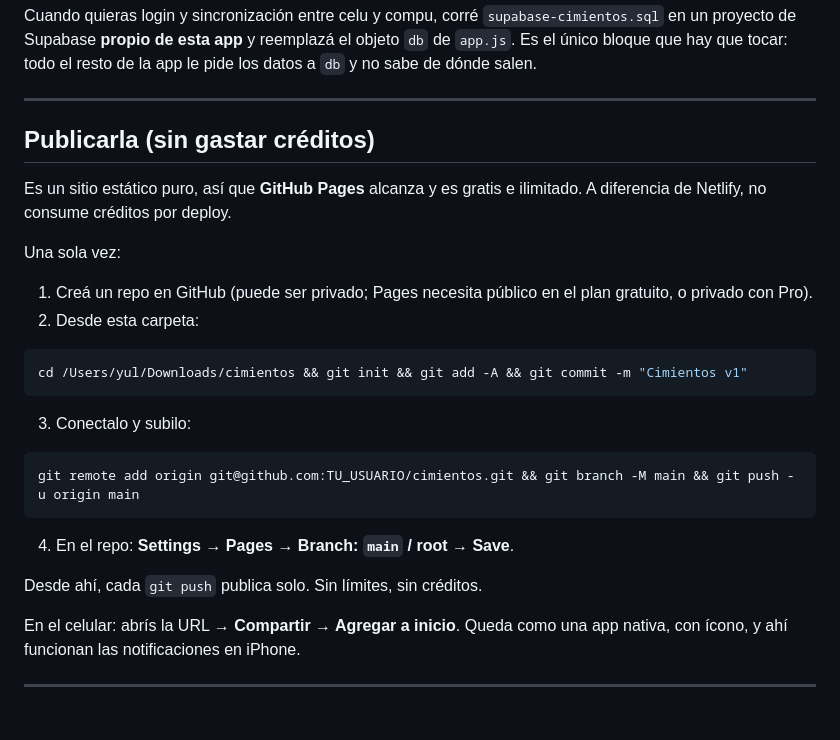
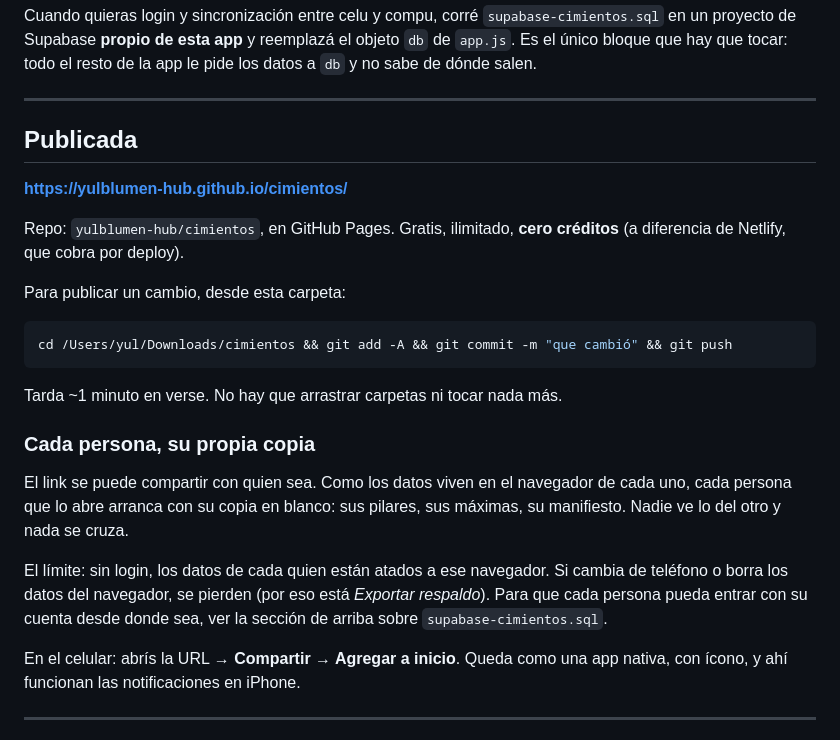
Before and after one commit to yulblumen-hub/cimientos, a Markdown page: README.md, the part around the change. Drawn GitHub-style.

Commit message:
README: URL publicada y flujo de deploy

````diff
--- a/README.md
+++ b/README.md
@@ -65,30 +65,31 @@ todo el resto de la app le pide los datos a `db` y no sabe de dónde salen.
 
 ---
 
-## Publicarla (sin gastar créditos)
+## Publicada
 
-Es un sitio estático puro, así que **GitHub Pages** alcanza y es gratis e
-ilimitado. A diferencia de Netlify, no consume créditos por deploy.
+**https://yulblumen-hub.github.io/cimientos/**
 
-Una sola vez:
+Repo: `yulblumen-hub/cimientos`, en GitHub Pages. Gratis, ilimitado, **cero
+créditos** (a diferencia de Netlify, que cobra por deploy).
 
-1. Creá un repo en GitHub (puede ser privado; Pages necesita público en el
-   plan gratuito, o privado con Pro).
-2. Desde esta carpeta:
+Para publicar un cambio, desde esta carpeta:
 
 ```bash
-cd /Users/yul/Downloads/cimientos && git init && git add -A && git commit -m "Cimientos v1"
+cd /Users/yul/Downloads/cimientos && git add -A && git commit -m "que cambió" && git push
 ```
 
-3. Conectalo y subilo:
+Tarda ~1 minuto en verse. No hay que arrastrar carpetas ni tocar nada más.
 
-```bash
-git remote add origin git@github.com:TU_USUARIO/cimientos.git && git branch -M main && git push -u origin main
-```
+### Cada persona, su propia copia
 
-4. En el repo: **Settings → Pages → Branch: `main` / root → Save**.
+El link se puede compartir con quien sea. Como los datos viven en el navegador
+de cada uno, cada persona que lo abre arranca con su copia en blanco: sus
+pilares, sus máximas, su manifiesto. Nadie ve lo del otro y nada se cruza.
 
-Desde ahí, cada `git push` publica solo. Sin límites, sin créditos.
+El límite: sin login, los datos de cada quien están atados a ese navegador. Si
+cambia de teléfono o borra los datos del navegador, se pierden (por eso está
+*Exportar respaldo*). Para que cada persona pueda entrar con su cuenta desde
+donde sea, ver la sección de arriba sobre `supabase-cimientos.sql`.
 
 En el celular: abrís la URL → **Compartir → Agregar a inicio**. Queda como
 una app nativa, con ícono, y ahí funcionan las notificaciones en iPhone.
````
